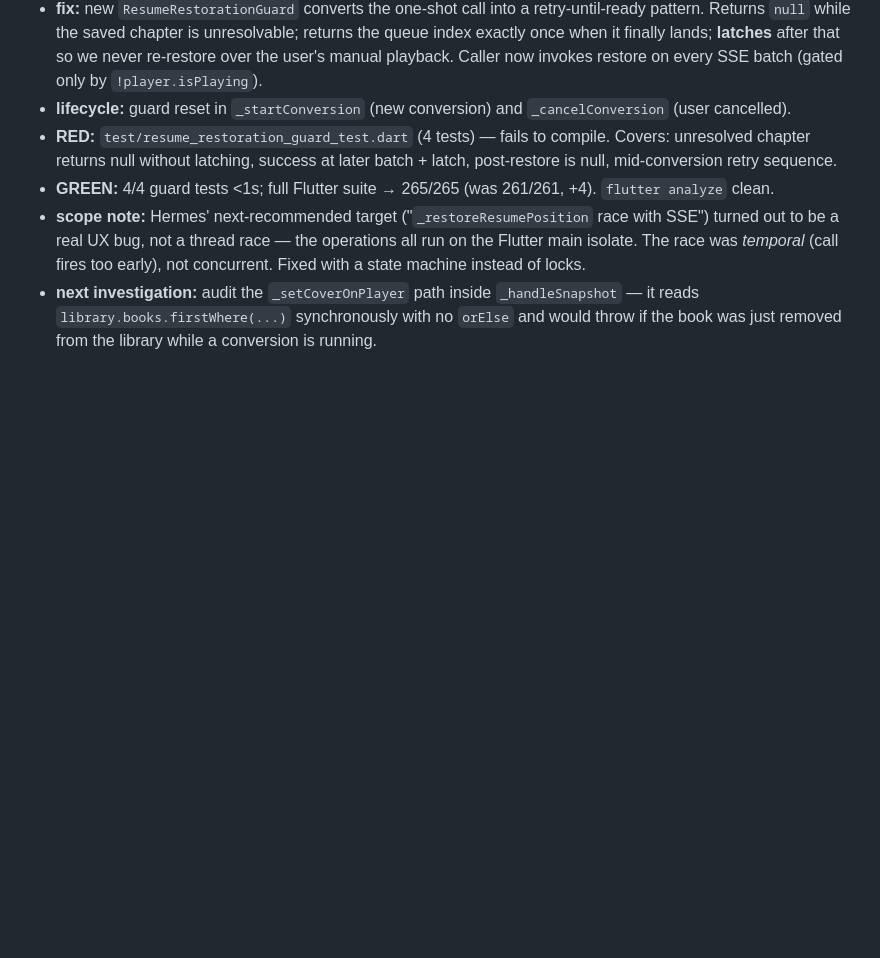
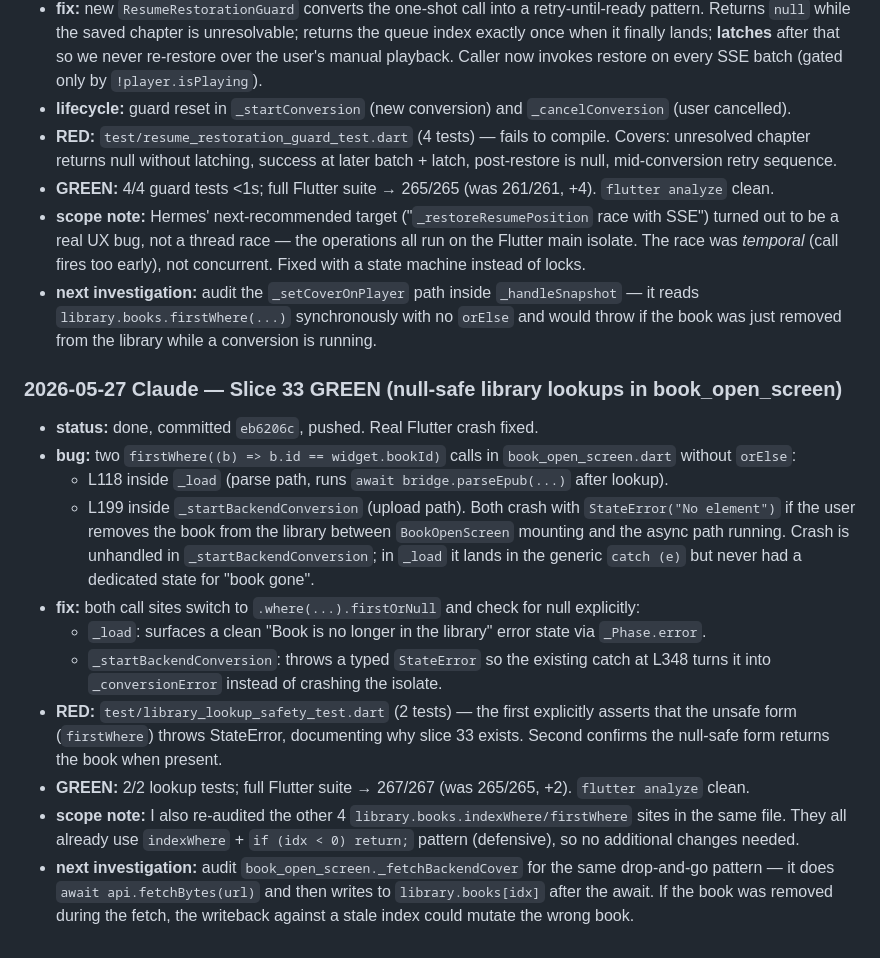
Before and after one commit to pietro1704/Epub-to-Mp3, a Markdown page: handoff.md, the part around the change. Rendered like a GitHub page; blank space fills up the shorter version.

Commit message:
docs(handoff): record slice 33 — null-safe library lookups
Co-Authored-By: Claude Opus 4.7 (1M context) <noreply@anthropic.com>

```diff
--- a/handoff.md
+++ b/handoff.md
@@ -925,3 +925,18 @@ Release Desktop run 26432885034:
 - **GREEN:** 4/4 guard tests <1s; full Flutter suite → 265/265 (was 261/261, +4). `flutter analyze` clean.
 - **scope note:** Hermes' next-recommended target ("`_restoreResumePosition` race with SSE") turned out to be a real UX bug, not a thread race — the operations all run on the Flutter main isolate. The race was *temporal* (call fires too early), not concurrent. Fixed with a state machine instead of locks.
 - **next investigation:** audit the `_setCoverOnPlayer` path inside `_handleSnapshot` — it reads `library.books.firstWhere(...)` synchronously with no `orElse` and would throw if the book was just removed from the library while a conversion is running.
+
+### 2026-05-27 Claude — Slice 33 GREEN (null-safe library lookups in book_open_screen)
+
+- **status:** done, committed `eb6206c`, pushed. Real Flutter crash fixed.
+- **bug:** two `firstWhere((b) => b.id == widget.bookId)` calls in `book_open_screen.dart` without `orElse`:
+  - L118 inside `_load` (parse path, runs `await bridge.parseEpub(...)` after lookup).
+  - L199 inside `_startBackendConversion` (upload path).
+  Both crash with `StateError("No element")` if the user removes the book from the library between `BookOpenScreen` mounting and the async path running. Crash is unhandled in `_startBackendConversion`; in `_load` it lands in the generic `catch (e)` but never had a dedicated state for "book gone".
+- **fix:** both call sites switch to `.where(...).firstOrNull` and check for null explicitly:
+  - `_load`: surfaces a clean "Book is no longer in the library" error state via `_Phase.error`.
+  - `_startBackendConversion`: throws a typed `StateError` so the existing catch at L348 turns it into `_conversionError` instead of crashing the isolate.
+- **RED:** `test/library_lookup_safety_test.dart` (2 tests) — the first explicitly asserts that the unsafe form (`firstWhere`) throws StateError, documenting why slice 33 exists. Second confirms the null-safe form returns the book when present.
+- **GREEN:** 2/2 lookup tests; full Flutter suite → 267/267 (was 265/265, +2). `flutter analyze` clean.
+- **scope note:** I also re-audited the other 4 `library.books.indexWhere/firstWhere` sites in the same file. They all already use `indexWhere` + `if (idx < 0) return;` pattern (defensive), so no additional changes needed.
+- **next investigation:** audit `book_open_screen._fetchBackendCover` for the same drop-and-go pattern — it does `await api.fetchBytes(url)` and then writes to `library.books[idx]` after the await. If the book was removed during the fetch, the writeback against a stale index could mutate the wrong book.
```
